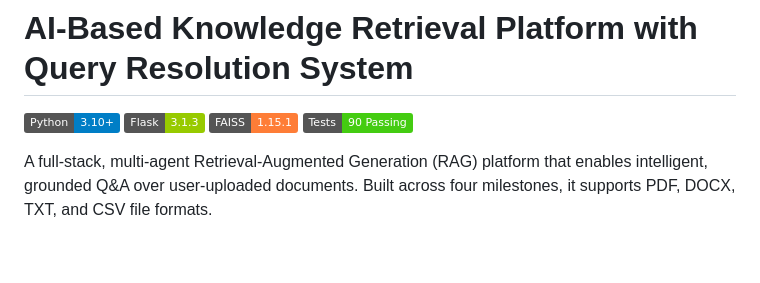
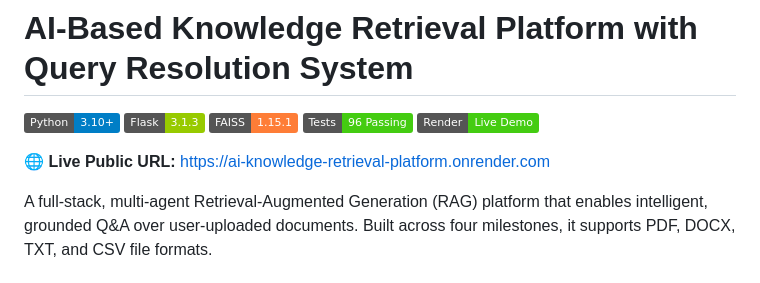
Before and after one commit to geetha577/AI-Knowledge-Retrieval-Platform, a Markdown page: README.md, the part around the change. GitHub-like rendering; badges without logos; blank space fills up the shorter version.

Commit message:
docs: add live deployment link and badge to README

```diff
--- a/README.md
+++ b/README.md
@@ -3,7 +3,10 @@
 [![Python](https://img.shields.io/badge/Python-3.10+-blue.svg)](https://python.org)
 [![Flask](https://img.shields.io/badge/Flask-3.1.3-green.svg)](https://flask.palletsprojects.com/)
 [![FAISS](https://img.shields.io/badge/FAISS-1.15.1-orange.svg)](https://github.com/facebookresearch/faiss)
-[![Tests](https://img.shields.io/badge/Tests-90%20Passing-brightgreen.svg)](#testing)
+[![Tests](https://img.shields.io/badge/Tests-96%20Passing-brightgreen.svg)](#testing)
+[![Live Demo](https://img.shields.io/badge/Render-Live%20Demo-brightgreen.svg)](https://ai-knowledge-retrieval-platform.onrender.com)
+
+**🌐 Live Public URL:** [https://ai-knowledge-retrieval-platform.onrender.com](https://ai-knowledge-retrieval-platform.onrender.com)
 
 A full-stack, multi-agent Retrieval-Augmented Generation (RAG) platform that enables intelligent, grounded Q&A over user-uploaded documents. Built across four milestones, it supports PDF, DOCX, TXT, and CSV file formats.
 
```
